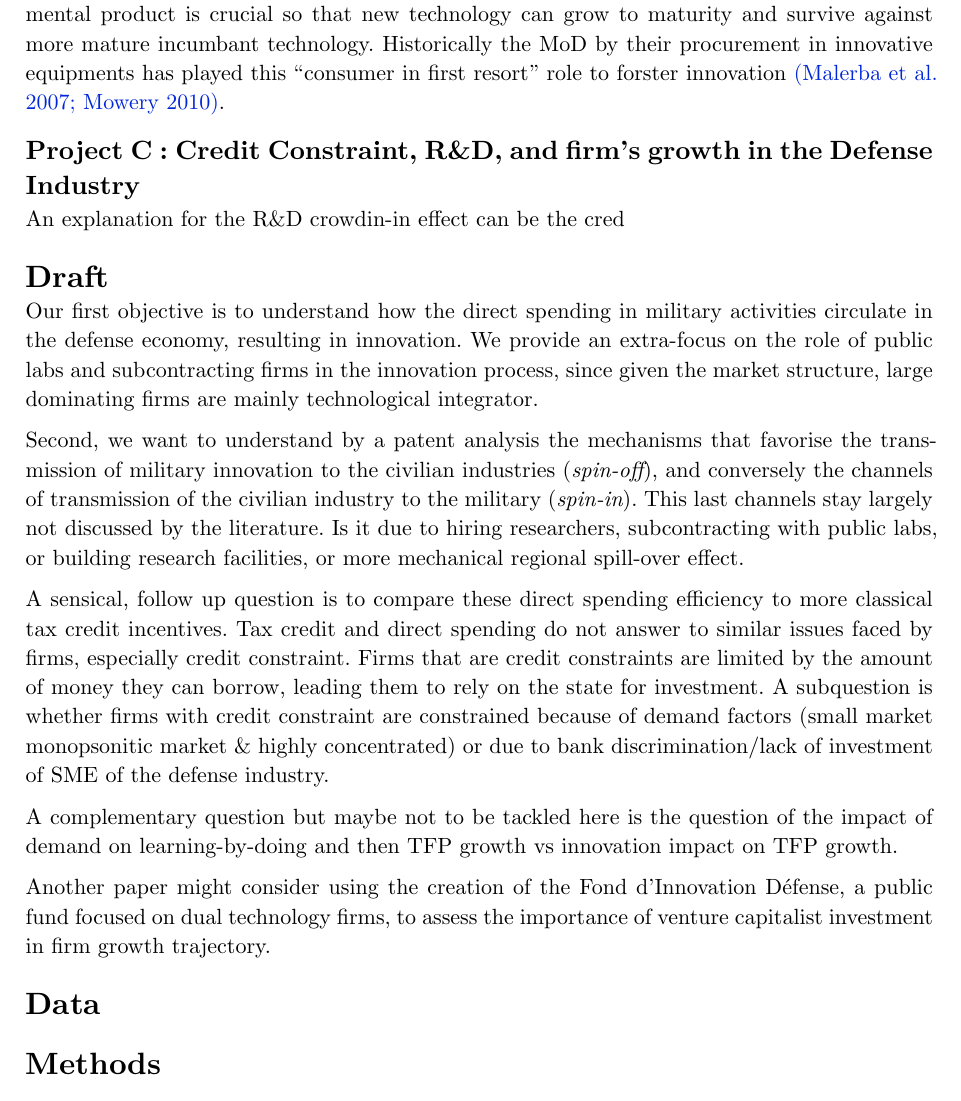
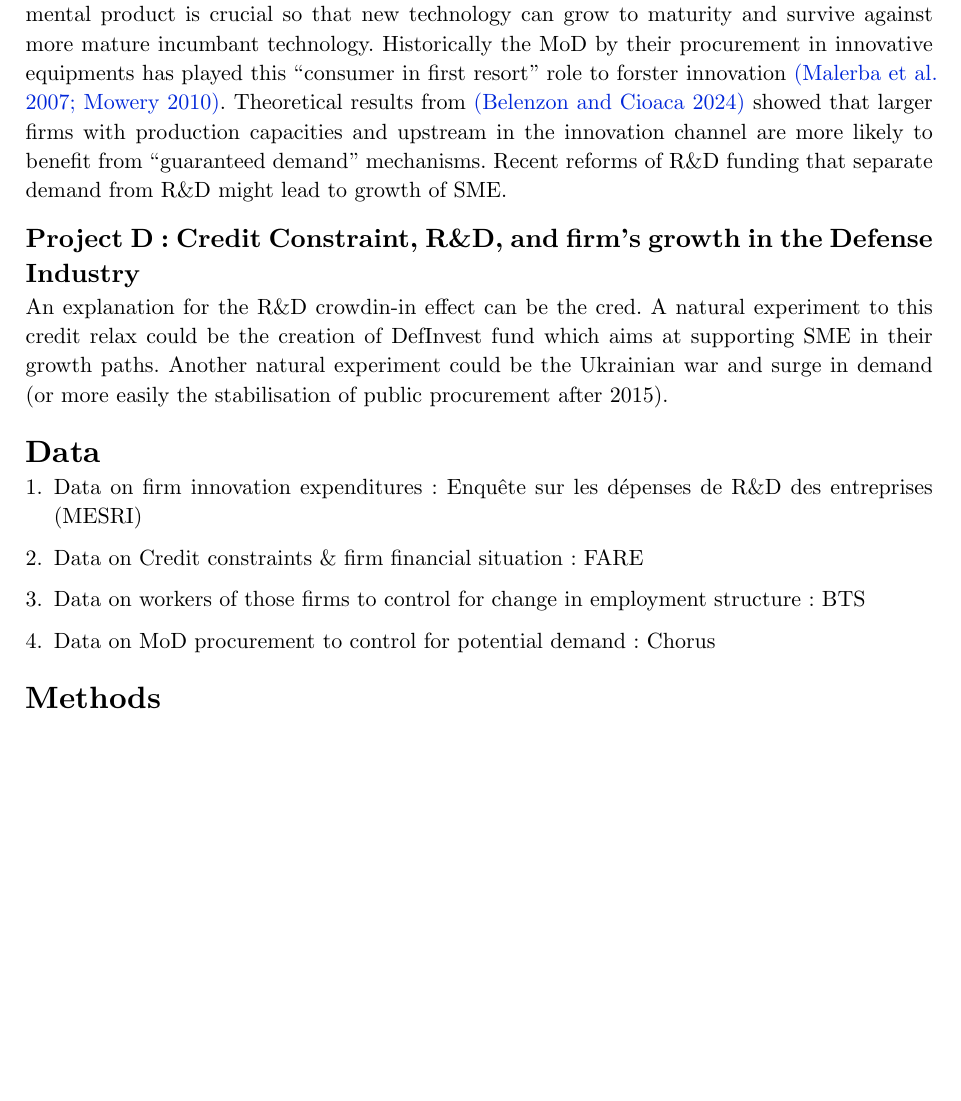
Before and after one commit to JonathanGarson/defense_rd, a Typst document (files/research_proposal_1.typ): part of page 2 of 3, cut so that both start at the same text, the shorter picture padded with empty space. Compiled offline with Typst 0.15.

Commit message:
more proposition

```diff
--- a/files/research_proposal_1.typ
+++ b/files/research_proposal_1.typ
@@ -25,25 +25,22 @@ A focus on the opening of early financing for firms with dual uses goods product
 
 == Project C : Anticipated Demand, Investment and Growth in the Military Industry
 
-An important aspect of the question is *anticipated demand* that firm will face in their investment choice. If firms obtaining government grant consider it as a future signal of demand for a specific good from the MoD then winning government fund is the same as facing "guaranteed demand. They are incentivize to top-up government fund to secure future procurement contract @belenzonGuaranteedMarketsCorporate2024. Further research have showed that demand for experimental product is crucial so that new technology can  grow to maturity and survive against more mature incumbant technology. Historically the MoD by their procurement in innovative equipments has played this "consumer in first resort" role to forster innovation @malerbaDemandInnovationDynamics2007 @moweryChapter29Military2010.
+An important aspect of the question is *anticipated demand* that firm will face in their investment choice. If firms obtaining government grant consider it as a future signal of demand for a specific good from the MoD then winning government fund is the same as facing "guaranteed demand". They are incentivize to top-up government fund to secure future procurement contract @belenzonGuaranteedMarketsCorporate2024. Further research have showed that demand for experimental product is crucial so that new technology can  grow to maturity and survive against more mature incumbant technology. Historically the MoD by their procurement in innovative equipments has played this "consumer in first resort" role to forster innovation @malerbaDemandInnovationDynamics2007 @moweryChapter29Military2010. Theoretical results from @belenzonGuaranteedMarketsCorporate2024 showed that larger firms with production capacities and upstream in the innovation channel are more likely to benefit from "guaranteed demand" mechanisms. Recent reforms of R&D funding that separate demand from R&D might lead to growth of SME.
 
-== Project C : Credit Constraint, R&D, and firm's growth in the Defense Industry
+== Project D : Credit Constraint, R&D, and firm's growth in the Defense Industry
 
-An explanation for the R&D crowdin-in effect can be the cred
-
-= Draft
-
-Our first objective is to understand how the direct spending in military activities circulate in the defense economy, resulting in innovation. We provide an extra-focus on the role of public labs and subcontracting firms in the innovation process, since given the market structure, large dominating firms are mainly technological integrator.
-
-Second, we want to understand by a patent analysis the mechanisms that favorise the transmission of military innovation to the civilian industries (_spin-off_), and conversely the channels of transmission of the civilian industry to the military (_spin-in_). This last channels stay largely not discussed by the literature. Is it due to hiring researchers, subcontracting with public labs, or building research facilities, or more mechanical regional spill-over effect.
-
-A sensical, follow up question is to compare these direct spending efficiency to more classical tax credit incentives. Tax credit and direct spending do not answer to similar issues faced by firms, especially credit constraint. Firms that are credit constraints are limited  by the amount of money they can borrow, leading them to rely on the state for investment. A subquestion is whether firms with credit constraint are constrained because of demand factors (small market monopsonitic market & highly concentrated) or due to bank discrimination/lack of investment of SME of the defense industry.
-
-A complementary question but maybe not to be tackled here is the question of the impact of demand on learning-by-doing and then TFP growth vs innovation impact on TFP growth.
-
-Another paper might consider using the creation of the Fond d'Innovation Défense, a public fund focused on dual technology firms, to assess the importance of venture capitalist investment in firm growth trajectory.
+An explanation for the R&D crowdin-in effect can be the cred. A natural experiment to this credit relax could be the creation of DefInvest fund which aims at supporting SME in their growth paths. Another natural experiment could be the Ukrainian war and surge in demand (or more easily the stabilisation of public procurement after 2015).
 
 = Data
+
+1. Data on firm innovation expenditures : Enquête sur les dépenses de R&D des entreprises (MESRI)
+
+2. Data on Credit constraints & firm financial situation : FARE
+
+3. Data on workers of those firms to control for change in employment structure : BTS
+
+4. Data on MoD procurement to control for potential demand : Chorus
+
 
 = Methods
 
```
